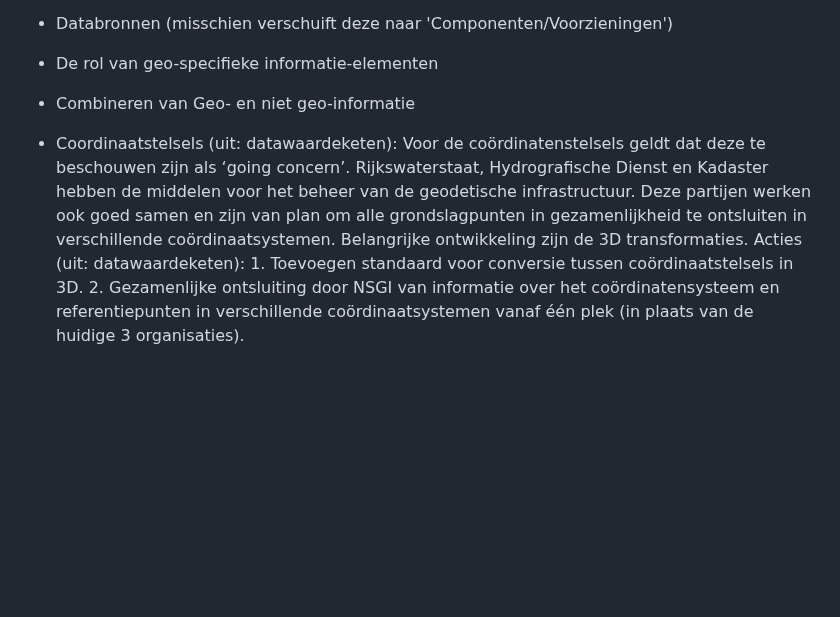
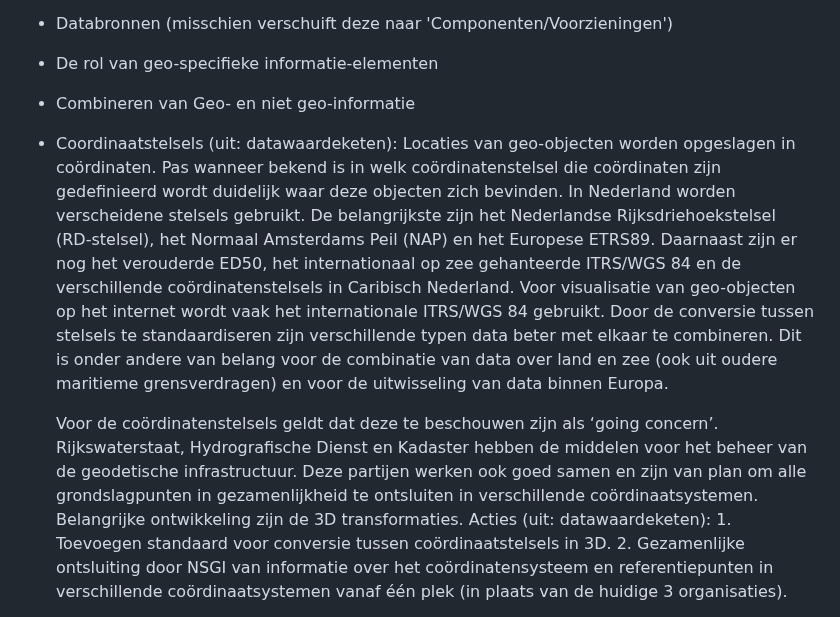
Before and after one commit to Geonovum/ZON-DA, a Markdown page: respec/interoperabiliteit.md, the part around the change. Drawn GitHub-style; blank space fills up the shorter version.

Commit message:
Update interoperabiliteit.md
iets meer over coordinaatstelsels (uit: datawaardeketen)

```diff
--- a/respec/interoperabiliteit.md
+++ b/respec/interoperabiliteit.md
@@ -160,7 +160,10 @@ Dit betekent:
 - Databronnen (misschien verschuift deze naar 'Componenten/Voorzieningen')
 - De rol van geo-specifieke informatie-elementen
 - Combineren van Geo- en niet geo-informatie
-- Coordinaatstelsels (uit: datawaardeketen): Voor de coördinatenstelsels geldt dat deze te beschouwen zijn als ‘going concern’. Rijkswaterstaat, Hydrografische Dienst en Kadaster hebben de middelen voor het beheer van de geodetische infrastructuur. Deze partijen werken ook goed samen en zijn van plan om alle grondslagpunten in gezamenlijkheid te ontsluiten in verschillende coördinaatsystemen. Belangrijke ontwikkeling zijn de 3D transformaties. Acties (uit: datawaardeketen):
+- Coordinaatstelsels (uit: datawaardeketen):
+   Locaties van geo-objecten worden opgeslagen in coördinaten. Pas wanneer bekend is in welk coördinatenstelsel die coördinaten zijn gedefinieerd wordt duidelijk waar deze objecten zich bevinden. In Nederland worden        verscheidene stelsels gebruikt. De belangrijkste zijn het Nederlandse Rijksdriehoekstelsel (RD-stelsel), het Normaal Amsterdams Peil (NAP) en het Europese ETRS89. Daarnaast zijn er nog het verouderde ED50, het           internationaal op zee gehanteerde ITRS/WGS 84 en de verschillende coördinatenstelsels in Caribisch Nederland. Voor visualisatie van geo-objecten op het internet wordt vaak het internationale ITRS/WGS 84 gebruikt.        Door de conversie tussen stelsels te standaardiseren zijn verschillende typen data beter met elkaar te combineren. Dit is onder andere van belang voor de combinatie van data over land en zee (ook uit oudere maritieme    grensverdragen) en voor de uitwisseling van data binnen Europa.
+
+  Voor de coördinatenstelsels geldt dat deze te beschouwen zijn als ‘going concern’. Rijkswaterstaat, Hydrografische Dienst en Kadaster hebben de middelen voor het beheer van de geodetische infrastructuur. Deze partijen   werken ook goed samen en zijn van plan om alle grondslagpunten in gezamenlijkheid te ontsluiten in verschillende coördinaatsystemen. Belangrijke ontwikkeling zijn de 3D transformaties. Acties (uit: datawaardeketen):
       1. Toevoegen standaard voor conversie tussen coördinaatstelsels in 3D.
       2. Gezamenlijke ontsluiting door NSGI van informatie over het coördinatensysteem en referentiepunten in verschillende coördinaatsystemen vanaf één plek (in plaats van de huidige 3 organisaties).
 
```
